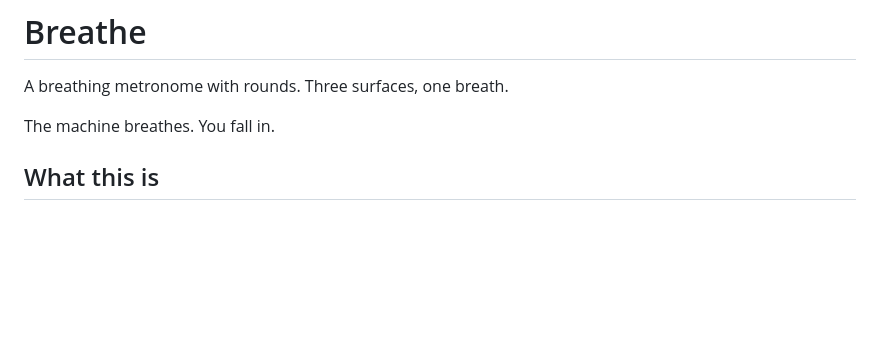
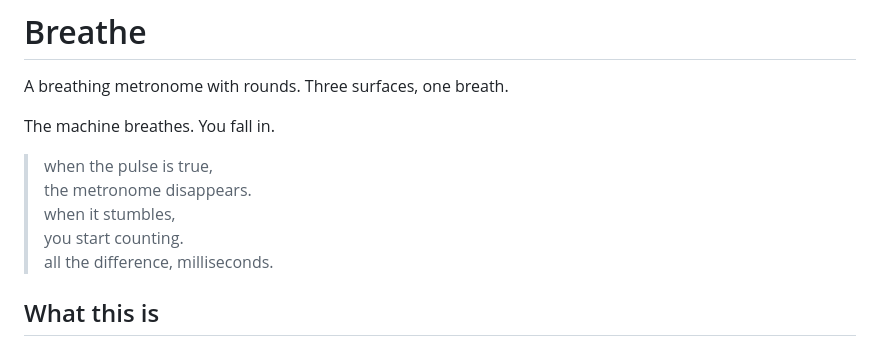
Before and after one commit to deshpanderitwik/breathwork-v2, a Markdown page: README.md, the part around the change. Rendered like a GitHub page; blank space fills up the shorter version.

Commit message:
README: add a small poem about rhythm
Co-Authored-By: Claude Opus 4.7 <noreply@anthropic.com>

```diff
--- a/README.md
+++ b/README.md
@@ -3,6 +3,12 @@
 A breathing metronome with rounds. Three surfaces, one breath.
 
 The machine breathes. You fall in.
+
+> when the pulse is true,
+> the metronome disappears.
+> when it stumbles,
+> you start counting.
+> all the difference, milliseconds.
 
 ## What this is
 
```
